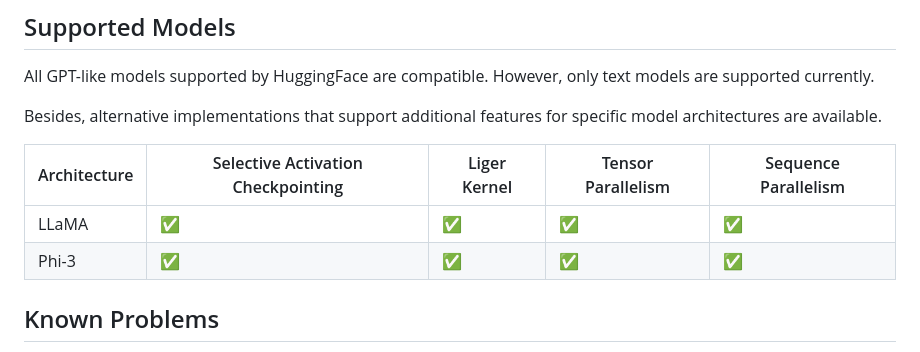
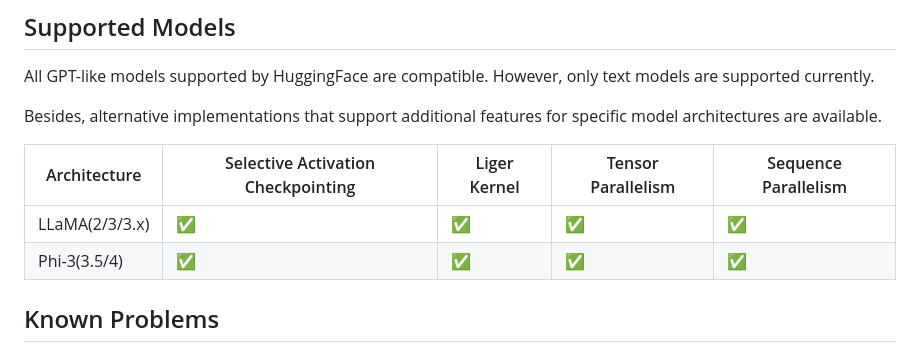
Before and after one commit to cchou0519/LLM-Training, a Markdown page: README.md, the part around the change. GitHub-like rendering.

Commit message:
更新 README

```diff
--- a/README.md
+++ b/README.md
@@ -28,10 +28,10 @@ However, only text models are supported currently.
 
 Besides, alternative implementations that support additional features for specific model architectures are available.
 
-| Architecture | Selective Activation Checkpointing | Liger Kernel       | Tensor Parallelism | Sequence Parallelism |
-| ------------ | ---------------------------------- | ------------------ | ------------------ | -------------------- |
-| LLaMA        | :white_check_mark:                 | :white_check_mark: | :white_check_mark: | :white_check_mark:   |
-| Phi-3        | :white_check_mark:                 | :white_check_mark: | :white_check_mark: | :white_check_mark:   |
+| Architecture           | Selective Activation Checkpointing | Liger Kernel       | Tensor Parallelism | Sequence Parallelism |
+| ---------------------- | ---------------------------------- | ------------------ | ------------------ | -------------------- |
+| LLaMA(2/3/3.x) | :white_check_mark:                 | :white_check_mark: | :white_check_mark: | :white_check_mark:   |
+| Phi-3(3.5/4)               | :white_check_mark:                 | :white_check_mark: | :white_check_mark: | :white_check_mark:   |
 
 ## Known Problems
 - :white_check_mark: [Cross-contamination Attention](https://github.com/MeetKai/functionary/tree/main/functionary/train/packing)
```
